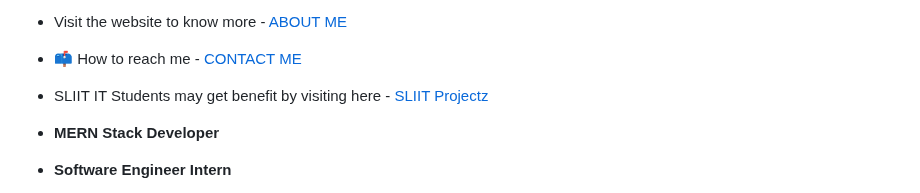
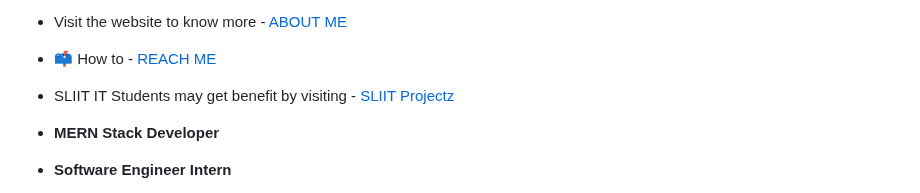
Before and after one commit to rdarshan927/rdarshan927, a Markdown page: README.md, the part around one of its changes. Drawn GitHub-style.

```diff
--- a/README.md
+++ b/README.md
@@ -11,9 +9,9 @@
 <!--- 💬 Ask me about ** Laravel, Vue, APIs, PHP, Strapi,SEO **-->
 - Visit the website to know more - [ABOUT ME](https://rdarshan927.github.io/)
 
-- 📫 How to reach me - [CONTACT ME](https://rdarshan927.github.io/#contact)
+- 📫 How to - [REACH ME](https://rdarshan927.github.io/#contact)
 
-- SLIIT IT Students may get benefit by visiting here - [SLIIT Projectz](https://github.com/orgs/SLIIT-Projectz/repositories)
+- SLIIT IT Students may get benefit by visiting - [SLIIT Projectz](https://github.com/orgs/SLIIT-Projectz/repositories)
 
 - **MERN Stack Developer**
 - **Software Engineer Intern**
```
Also changed, not shown: other parts of README.md (+2 -4 lines).
